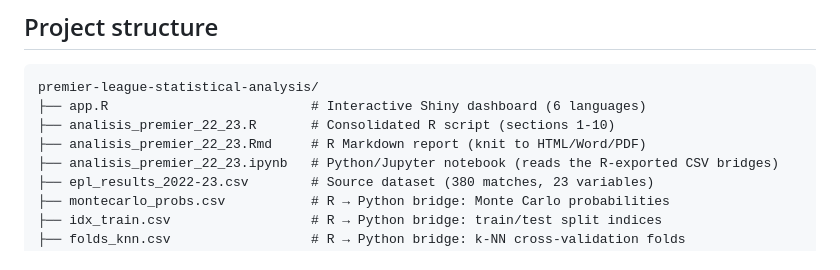
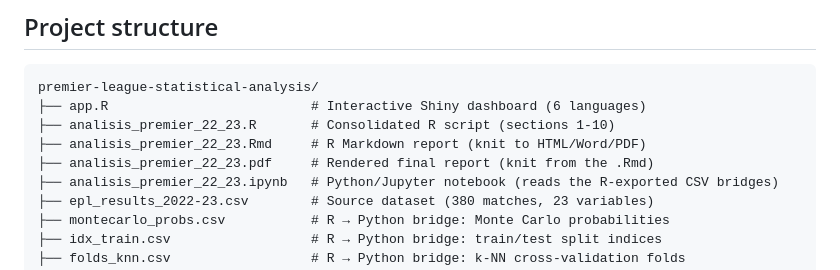
Before and after one commit to brais-muino-otero/premier-league-statistical-analysis, a Markdown page: README.md, the part around the change. GitHub-like rendering.

```diff
--- a/README.md
+++ b/README.md
@@ -79,6 +79,7 @@ premier-league-statistical-analysis/
 ├── app.R                          # Interactive Shiny dashboard (6 languages)
 ├── analisis_premier_22_23.R       # Consolidated R script (sections 1-10)
 ├── analisis_premier_22_23.Rmd     # R Markdown report (knit to HTML/Word/PDF)
+├── analisis_premier_22_23.pdf     # Rendered final report (knit from the .Rmd)
 ├── analisis_premier_22_23.ipynb   # Python/Jupyter notebook (reads the R-exported CSV bridges)
 ├── epl_results_2022-23.csv        # Source dataset (380 matches, 23 variables)
 ├── montecarlo_probs.csv           # R → Python bridge: Monte Carlo probabilities
```
